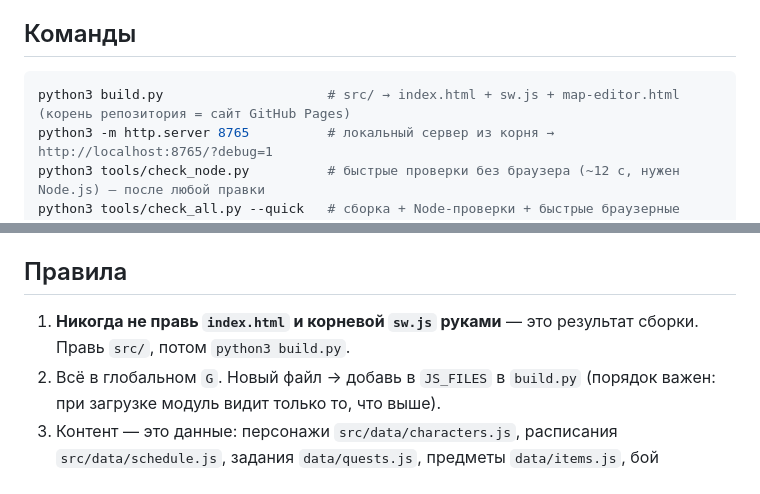
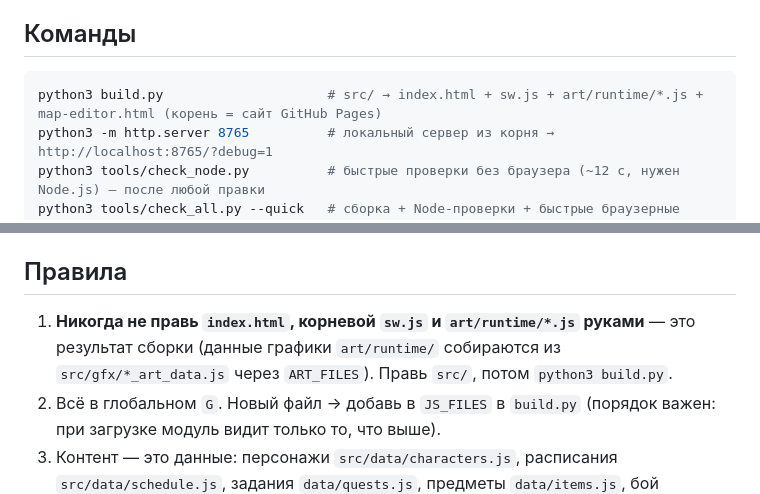
Before and after one commit to Fobeza/NarutoRPGMobile, a Markdown page: CLAUDE.md, 2 parts joined by grey strips. Rendered like a GitHub page.

Commit message:
Документация: build.py пишет и art/runtime, его файлы не правят руками
Co-authored-by: arena-agent <297053741+arena-agent@users.noreply.github.com>

````diff
--- a/CLAUDE.md
+++ b/CLAUDE.md
@@ -6,7 +6,7 @@
 ## Команды
 
 ```bash
-python3 build.py                     # src/ → index.html + sw.js + map-editor.html (корень репозитория = сайт GitHub Pages)
+python3 build.py                     # src/ → index.html + sw.js + art/runtime/*.js + map-editor.html (корень = сайт GitHub Pages)
 python3 -m http.server 8765          # локальный сервер из корня → http://localhost:8765/?debug=1
 python3 tools/check_node.py          # быстрые проверки без браузера (~12 с, нужен Node.js) — после любой правки
 python3 tools/check_all.py --quick   # сборка + Node-проверки + быстрые браузерные тесты
@@ -22,7 +22,8 @@ python3 tools/audit_rooms.py --shots # посмотреть и проверит
 
 ## Правила
 
-1. **Никогда не правь `index.html` и корневой `sw.js` руками** — это результат сборки. Правь `src/`, потом `python3 build.py`.
+1. **Никогда не правь `index.html`, корневой `sw.js` и `art/runtime/*.js` руками** — это результат сборки
+   (данные графики `art/runtime/` собираются из `src/gfx/*_art_data.js` через `ART_FILES`). Правь `src/`, потом `python3 build.py`.
 2. Всё в глобальном `G`. Новый файл → добавь в `JS_FILES` в `build.py` (порядок важен: при загрузке модуль видит только то, что выше).
 3. Контент — это данные: персонажи `src/data/characters.js`, расписания `src/data/schedule.js`, задания `data/quests.js`,
    предметы `data/items.js`, бой `data/duel_data.js` (правила — `docs/COMBAT.md`, ядро `systems/duel.js`), диалоги — язык из `docs/SCRIPTS.md`. Рецепты — `docs/CONTENT_GUIDE.md`.
````
